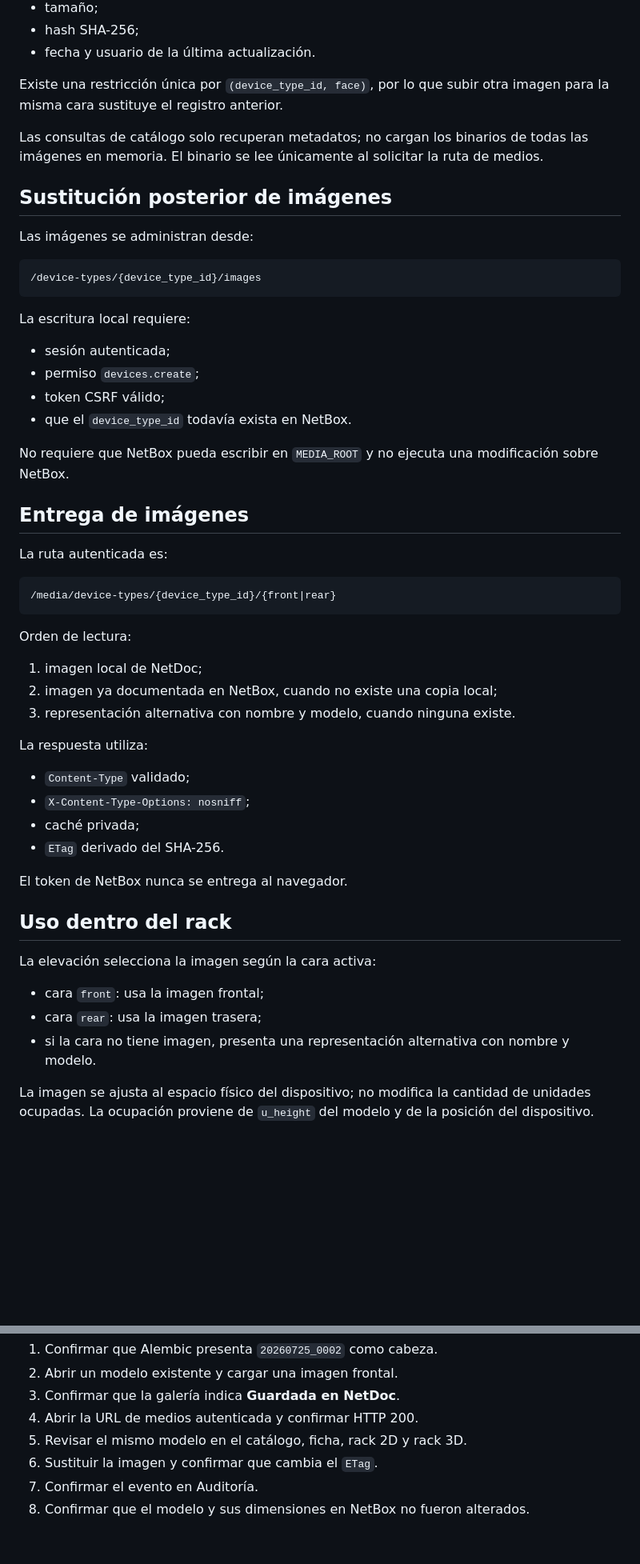
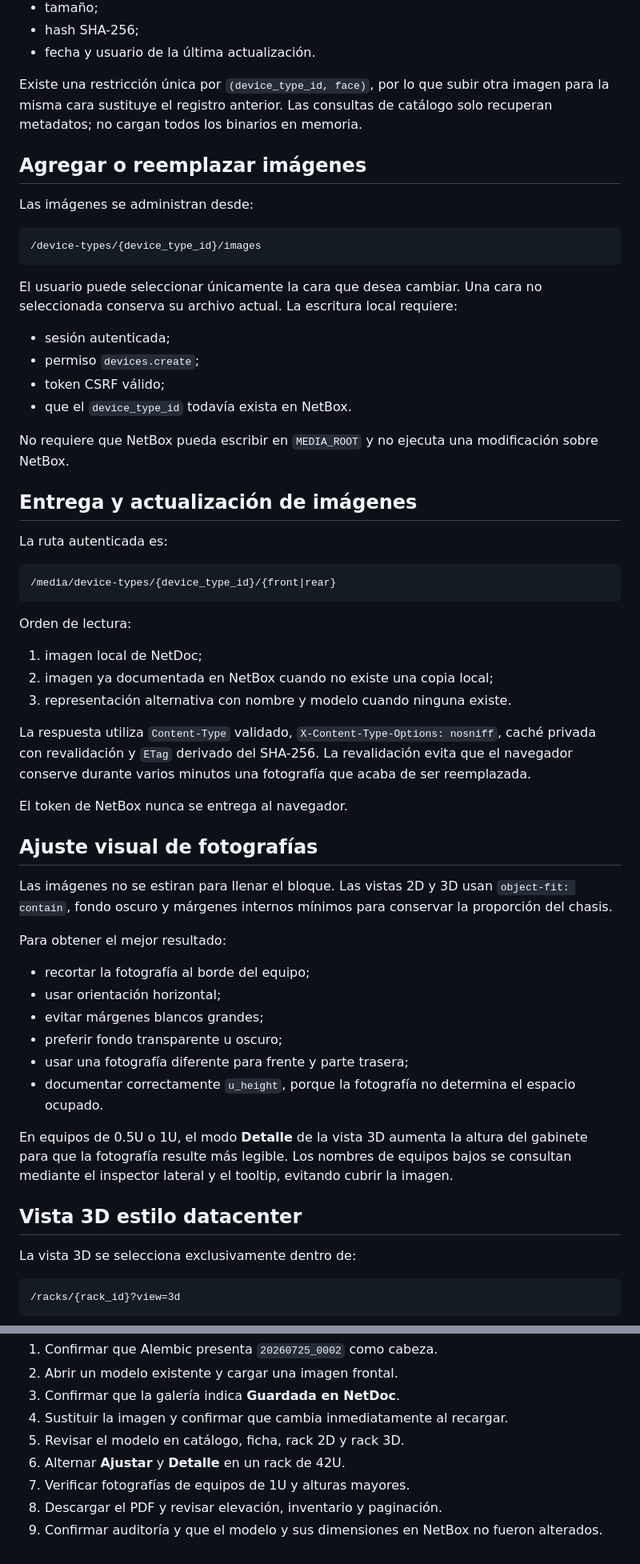
Before and after one commit to tito9903-byte/netdoc, a Markdown page: docs/RACKS_AND_DEVICE_IMAGES.md, 2 parts joined by grey strips. Shown at 80% size. Rendered like a GitHub page; blank space fills up the shorter version.

Commit message:
docs: describe datacenter rack view image replacement and PDF reports

````diff
--- a/docs/RACKS_AND_DEVICE_IMAGES.md
+++ b/docs/RACKS_AND_DEVICE_IMAGES.md
@@ -78,11 +76,9 @@ Cada registro conserva:
 - hash SHA-256;
 - fecha y usuario de la última actualización.
 
-Existe una restricción única por `(device_type_id, face)`, por lo que subir otra imagen para la misma cara sustituye el registro anterior.
+Existe una restricción única por `(device_type_id, face)`, por lo que subir otra imagen para la misma cara sustituye el registro anterior. Las consultas de catálogo solo recuperan metadatos; no cargan todos los binarios en memoria.
 
-Las consultas de catálogo solo recuperan metadatos; no cargan los binarios de todas las imágenes en memoria. El binario se lee únicamente al solicitar la ruta de medios.
-
-## Sustitución posterior de imágenes
+## Agregar o reemplazar imágenes
 
 Las imágenes se administran desde:
 
@@ -90,7 +86,7 @@ Las imágenes se administran desde:
 /device-types/{device_type_id}/images
 ```
 
-La escritura local requiere:
+El usuario puede seleccionar únicamente la cara que desea cambiar. Una cara no seleccionada conserva su archivo actual. La escritura local requiere:
 
 - sesión autenticada;
 - permiso `devices.create`;
@@ -99,7 +95,7 @@ La escritura local requiere:
 
 No requiere que NetBox pueda escribir en `MEDIA_ROOT` y no ejecuta una modificación sobre NetBox.
 
-## Entrega de imágenes
+## Entrega y actualización de imágenes
 
 La ruta autenticada es:
 
@@ -110,24 +106,33 @@ La ruta autenticada es:
 Orden de lectura:
 
 1. imagen local de NetDoc;
-2. imagen ya documentada en NetBox, cuando no existe una copia local;
-3. representación alternativa con nombre y modelo, cuando ninguna existe.
+2. imagen ya documentada en NetBox cuando no existe una copia local;
+3. representación alternativa con nombre y modelo cuando ninguna existe.
 
-La respuesta utiliza:
-
-- `Content-Type` validado;
-- `X-Content-Type-Options: nosniff`;
-- caché privada;
-- `ETag` derivado del SHA-256.
+La respuesta utiliza `Content-Type` validado, `X-Content-Type-Options: nosniff`, caché privada con revalidación y `ETag` derivado del SHA-256. La revalidación evita que el navegador conserve durante varios minutos una fotografía que acaba de ser reemplazada.
 
 El token de NetBox nunca se entrega al navegador.
 
-## Uso dentro del rack
+## Ajuste visual de fotografías
 
-La elevación selecciona la imagen según la cara activa:
+Las imágenes no se estiran para llenar el bloque. Las vistas 2D y 3D usan `object-fit: contain`, fondo oscuro y márgenes internos mínimos para conservar la proporción del chasis.
 
-- cara `front`: usa la imagen frontal;
-- cara `rear`: usa la imagen trasera;
-- si la cara no tiene imagen, presenta una representación alternativa con nombre y modelo.
+Para obtener el mejor resultado:
 
-La imagen se ajusta al espacio físico del dispositivo; no modifica la cantidad de unidades ocupadas. La ocupación proviene de `u_height` del modelo y de la posición del dispositivo.
+- recortar la fotografía al borde del equipo;
+- usar orientación horizontal;
+- evitar márgenes blancos grandes;
+- preferir fondo transparente u oscuro;
+- usar una fotografía diferente para frente y parte trasera;
+- documentar correctamente `u_height`, porque la fotografía no determina el espacio ocupado.
+
+En equipos de 0.5U o 1U, el modo **Detalle** de la vista 3D aumenta la altura del gabinete para que la fotografía resulte más legible. Los nombres de equipos bajos se consultan mediante el inspector lateral y el tooltip, evitando cubrir la imagen.
+
+## Vista 3D estilo datacenter
+
+La vista 3D se selecciona exclusivamente dentro de:
+
+```text
+/racks/{rack_id}?view=3d
+```
+
@@ -183,8 +222,9 @@ Prueba manual en desarrollo:
 1. Confirmar que Alembic presenta `20260725_0002` como cabeza.
 2. Abrir un modelo existente y cargar una imagen frontal.
 3. Confirmar que la galería indica **Guardada en NetDoc**.
-4. Abrir la URL de medios autenticada y confirmar HTTP 200.
-5. Revisar el mismo modelo en el catálogo, ficha, rack 2D y rack 3D.
-6. Sustituir la imagen y confirmar que cambia el `ETag`.
-7. Confirmar el evento en Auditoría.
-8. Confirmar que el modelo y sus dimensiones en NetBox no fueron alterados.
+4. Sustituir la imagen y confirmar que cambia inmediatamente al recargar.
+5. Revisar el modelo en catálogo, ficha, rack 2D y rack 3D.
+6. Alternar **Ajustar** y **Detalle** en un rack de 42U.
+7. Verificar fotografías de equipos de 1U y alturas mayores.
+8. Descargar el PDF y revisar elevación, inventario y paginación.
+9. Confirmar auditoría y que el modelo y sus dimensiones en NetBox no fueron alterados.
````
Also changed, not shown: other parts of docs/RACKS_AND_DEVICE_IMAGES.md (+42 -10 lines).
